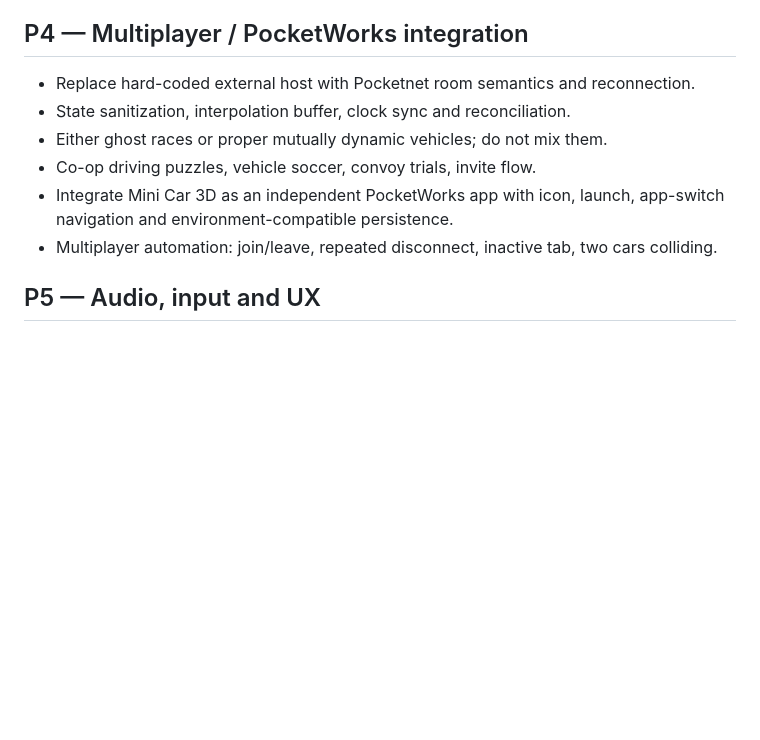
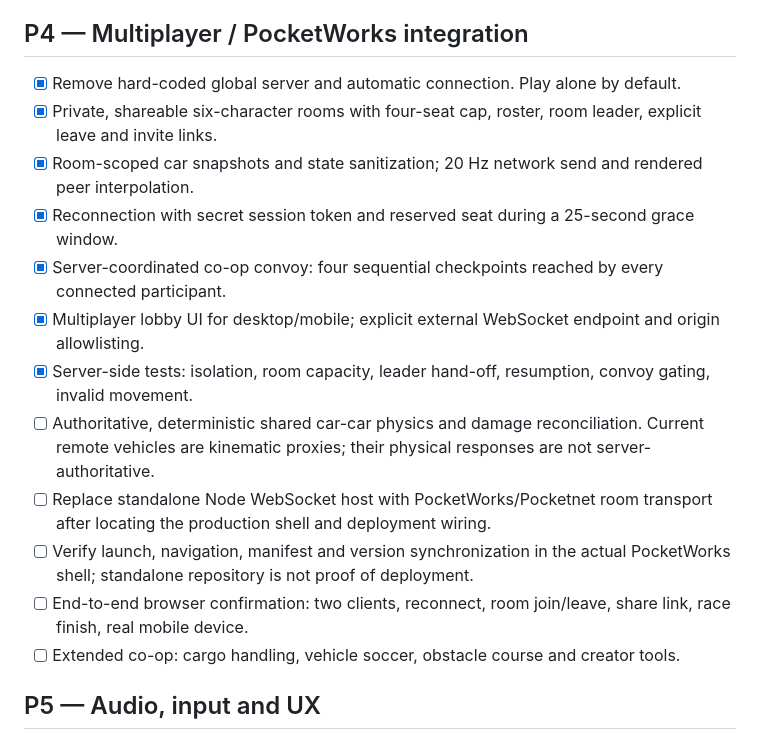
Before and after one commit to JustSadSock/Mini-car-3D, a Markdown page: ROADMAP.md, the part around the change. Drawn GitHub-style; blank space fills up the shorter version.

Commit message:
Document private rooms, LAN/external hosting and remaining PocketWorks/physics integration limits

```diff
--- a/ROADMAP.md
+++ b/ROADMAP.md
@@ -58,13 +58,18 @@
 - [ ] Future expansion: different car chassis/handling, cargo weight and physics puzzle courses.
 
 ## P4 — Multiplayer / PocketWorks integration
-- Replace hard-coded external host with Pocketnet room semantics and reconnection.
-- State sanitization, interpolation buffer, clock sync and reconciliation.
-- Either ghost races or proper mutually dynamic vehicles; do not mix them.
-- Co-op driving puzzles, vehicle soccer, convoy trials, invite flow.
-- Integrate Mini Car 3D as an independent PocketWorks app with icon, launch,
-  app-switch navigation and environment-compatible persistence.
-- Multiplayer automation: join/leave, repeated disconnect, inactive tab, two cars colliding.
+- [x] Remove hard-coded global server and automatic connection. Play alone by default.
+- [x] Private, shareable six-character rooms with four-seat cap, roster, room leader, explicit leave and invite links.
+- [x] Room-scoped car snapshots and state sanitization; 20 Hz network send and rendered peer interpolation.
+- [x] Reconnection with secret session token and reserved seat during a 25-second grace window.
+- [x] Server-coordinated co-op convoy: four sequential checkpoints reached by every connected participant.
+- [x] Multiplayer lobby UI for desktop/mobile; explicit external WebSocket endpoint and origin allowlisting.
+- [x] Server-side tests: isolation, room capacity, leader hand-off, resumption, convoy gating, invalid movement.
+- [ ] Authoritative, deterministic shared car-car physics and damage reconciliation. Current remote vehicles are kinematic proxies; their physical responses are not server-authoritative.
+- [ ] Replace standalone Node WebSocket host with PocketWorks/Pocketnet room transport after locating the production shell and deployment wiring.
+- [ ] Verify launch, navigation, manifest and version synchronization in the actual PocketWorks shell; standalone repository is not proof of deployment.
+- [ ] End-to-end browser confirmation: two clients, reconnect, room join/leave, share link, race finish, real mobile device.
+- [ ] Extended co-op: cargo handling, vehicle soccer, obstacle course and creator tools.
 
 ## P5 — Audio, input and UX
 - Engine, rolling and impacts as layered spatial audio. Mute toggles and volume slider.
```
Also changed, not shown: README.md (added, +49 -0 lines).
